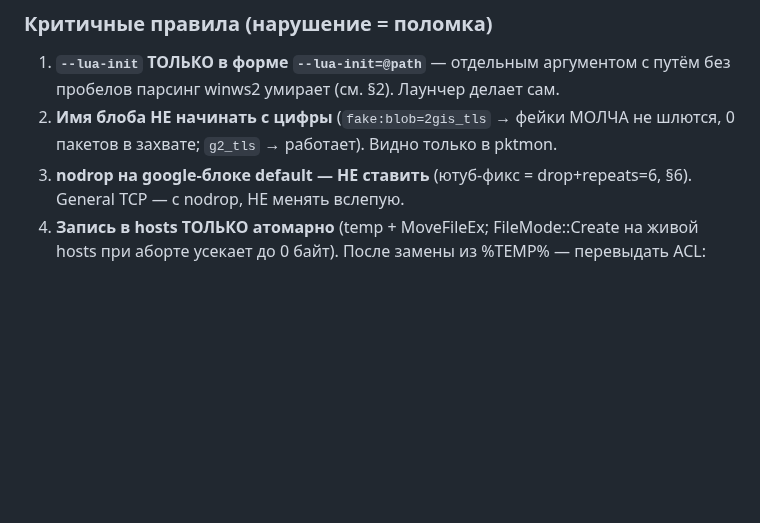
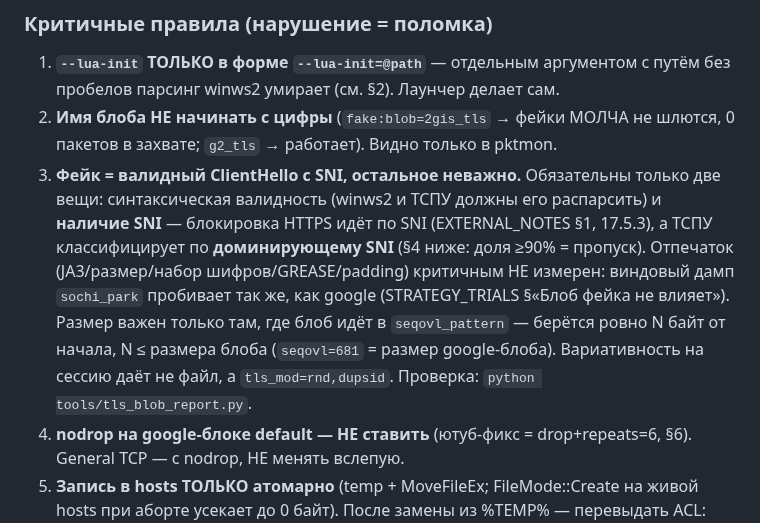
Before and after one commit to TheFirstNoob/Zapret-2-GUI, a Markdown page: AI_DOCS/AGENTS.md, the part around the change. GitHub-like rendering; blank space fills up the shorter version.

```diff
--- a/AI_DOCS/AGENTS.md
+++ b/AI_DOCS/AGENTS.md
@@ -64,6 +64,16 @@
    с путём без пробелов парсинг winws2 умирает (см. §2). Лаунчер делает сам.
 2. **Имя блоба НЕ начинать с цифры** (`fake:blob=2gis_tls` → фейки МОЛЧА не
    шлются, 0 пакетов в захвате; `g2_tls` → работает). Видно только в pktmon.
+3. **Фейк = валидный ClientHello с SNI, остальное неважно.** Обязательны только
+   две вещи: синтаксическая валидность (winws2 и ТСПУ должны его распарсить) и
+   **наличие SNI** — блокировка HTTPS идёт по SNI (EXTERNAL_NOTES §1, 17.5.3), а
+   ТСПУ классифицирует по **доминирующему SNI** (§4 ниже: доля ≥90% = пропуск).
+   Отпечаток (JA3/размер/набор шифров/GREASE/padding) критичным НЕ измерен:
+   виндовый дамп `sochi_park` пробивает так же, как google (STRATEGY_TRIALS
+   §«Блоб фейка не влияет»). Размер важен только там, где блоб идёт в
+   `seqovl_pattern` — берётся ровно N байт от начала, N ≤ размера блоба
+   (`seqovl=681` = размер google-блоба). Вариативность на сессию даёт не файл,
+   а `tls_mod=rnd,dupsid`. Проверка: `python tools/tls_blob_report.py`.
 3. **nodrop на google-блоке default — НЕ ставить** (ютуб-фикс = drop+repeats=6,
    §6). General TCP — с nodrop, НЕ менять вслепую.
 4. **Запись в hosts ТОЛЬКО атомарно** (temp + MoveFileEx; FileMode::Create на
```
Also changed, not shown: AI_DOCS/STRATEGY_GUIDE.md (+40 -0 lines).
